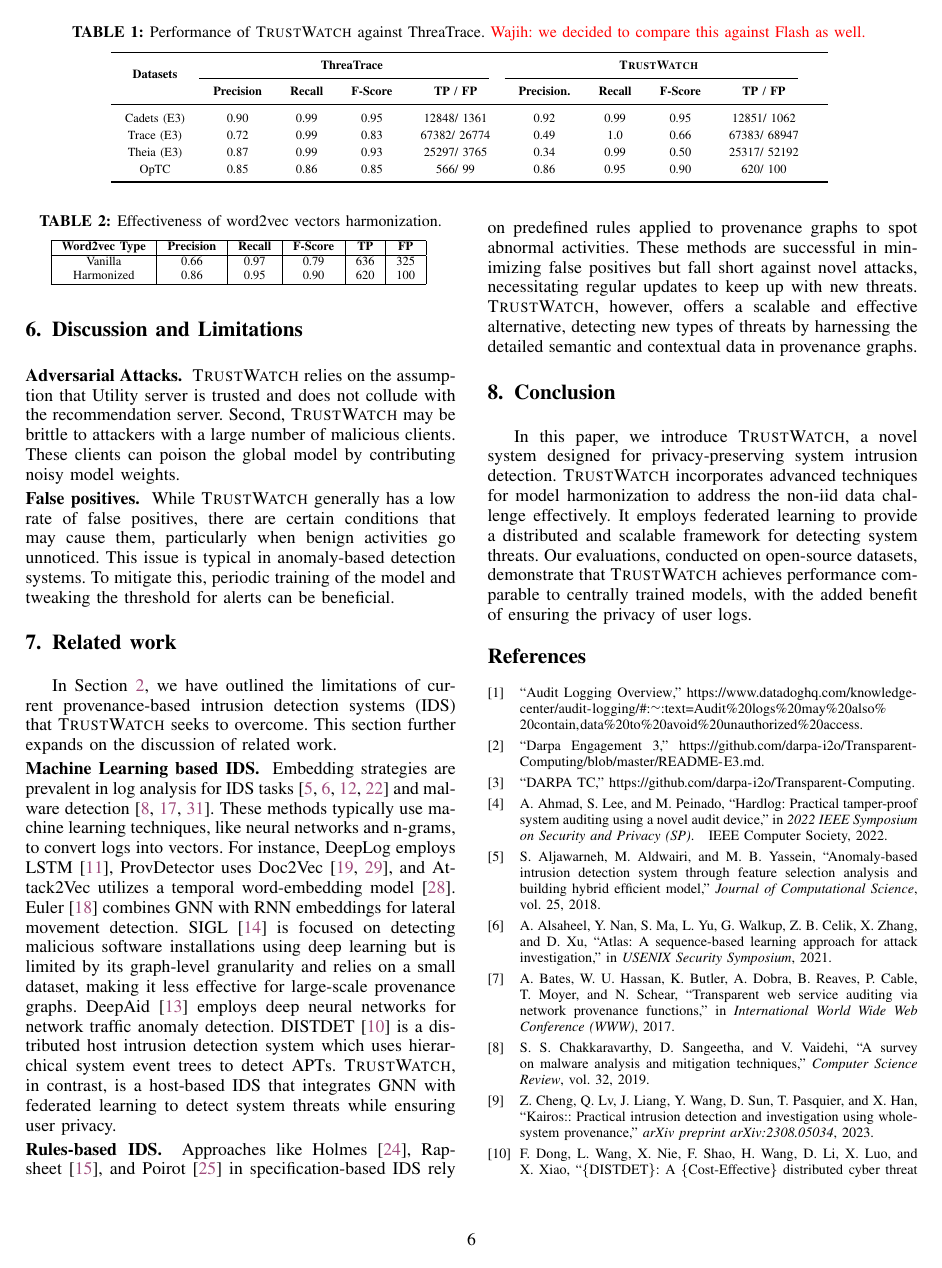
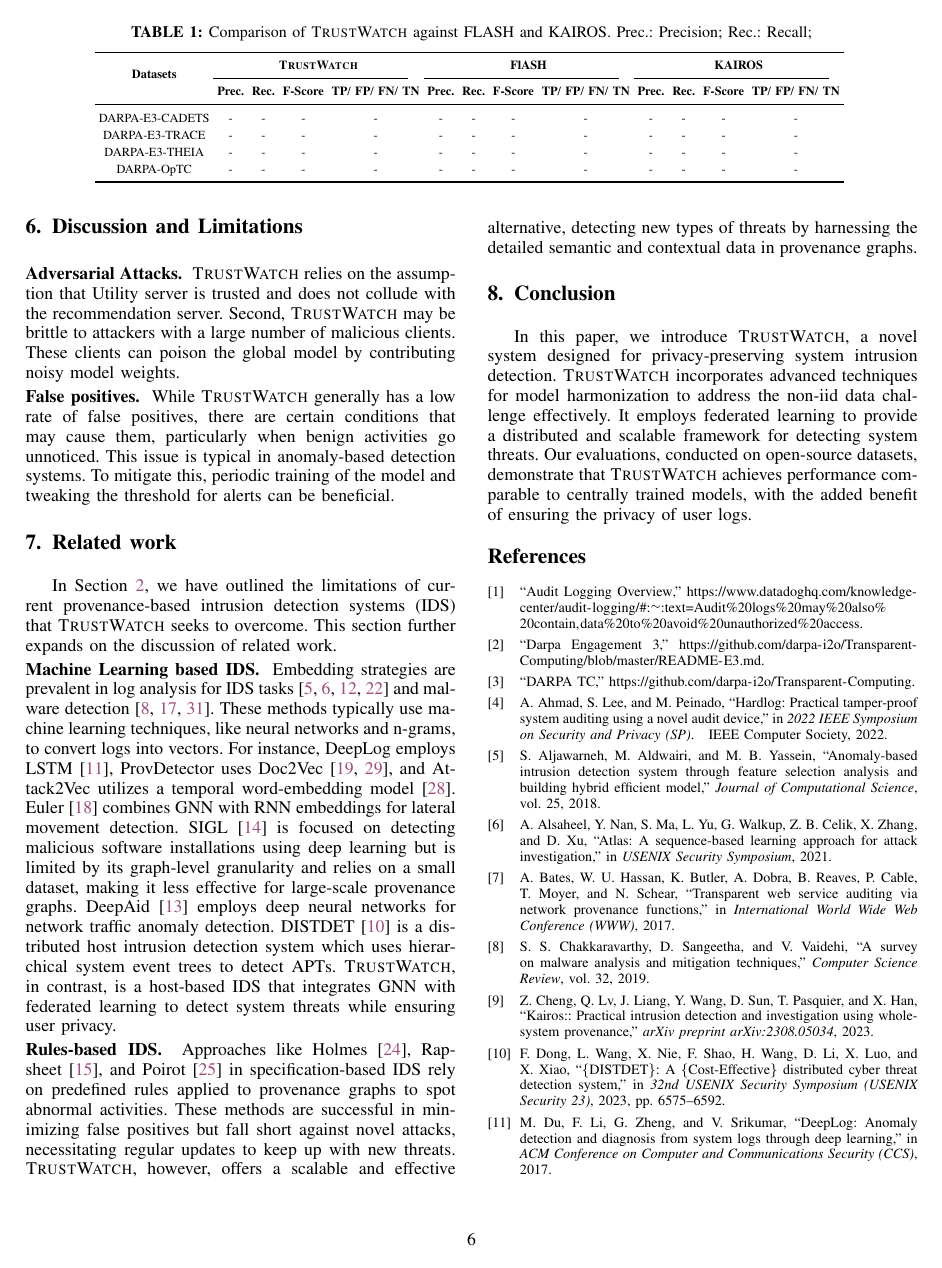
Before and after one commit to DART-Laboratory/gestalt, a LaTeX paper (paper/main.tex, which reads paper/eval.tex): page 6 of 7. Compiled offline with pdfLaTeX; a missing font is replaced by an installed copy or a similar font; a LaTeX package or settings file that is missing is left out.

Commit message:
formatting evaluation table

```diff
--- a/paper/eval.tex
+++ b/paper/eval.tex
@@ -18,25 +18,25 @@
 \begin{table*}[t!]
   \centering
   \scriptsize
-    \caption{Performance of \Sys against \threatrace. \wajih{we decided to compare this against Flash as well. }}
-    \setlength{\tabcolsep}{8pt}
+  \caption{Comparison of \Sys against FLASH and KAIROS. Prec.: Precision; Rec.: Recall;}
+  \setlength{\tabcolsep}{2.2pt}
   \begin{tabular}{ccccccccccccc}
     \toprule
 
   \multirow{2}{*}{\textbf{Datasets}}
-    & \multicolumn{4}{c }{\Norothead{ \bf \threatrace}}
   & \multicolumn{4}{c }{\Norothead{ \bf \Sys}}
+  & \multicolumn{4}{c }{\Norothead{ \bf FlASH}}
+  & \multicolumn{4}{c }{\Norothead{ \bf KAIROS}}
   \\ \cmidrule(r{\tbspace}){2-5} \cmidrule(r{\tbspace}){6-9} \cmidrule(r{\tbspace}){10-13}
 
-      & {\bf Precision} &  {\bf Recall} & {\bf \fscore} & {\bf TP} / {\bf FP}  & {\bf Precision.}  & {\bf Recall} & {\bf \fscore} & {\bf TP} / {\bf FP}   \\
+    & {\bf Prec.} &  {\bf Rec.} & {\bf \fscore} & {\bf TP}/ {\bf FP}/ {\bf FN}/ {\bf TN} & {\bf Prec.}  & {\bf Rec.} & {\bf \fscore} & {\bf TP}/ {\bf FP}/ {\bf FN}/ {\bf TN} & {\bf Prec.}  & {\bf Rec.} & {\bf \fscore} & {\bf TP}/ {\bf FP}/ {\bf FN}/ {\bf TN} \\
 
   \midrule
 
-    Cadets (E3) &  \TCP  & \TCR & \TCF & \TCTP/ \TCFP & \FCP & \FCR & \FCF & \FCTP/ \FCFP  \\
-    Trace (E3) &  \TTP  & \TTR & \TTF & \TTTP/ \TTFP & \FTP  & \FTR & \FTF & \FTTP / \FTFP   \\
-    Theia (E3) &  \TTHP  & \TTHR & \TTHF & \TTHTP/ \TTHFP & \FTHP  & \FTHR & \FTHF & \FTHTP / \FTHFP  \\
-
-    \optc & \TOAP  & \TOAR & \TOAF & \TOATP/ \TOAFP & \FOAP  & \FOAR & \FOAF & \FOATP/ \FOAFP \\
+  DARPA-E3-CADETS &  - & - & - & - & - & - & - & - & - & - & - & - \\
+  DARPA-E3-TRACE &  - & - & - & - & - & - & - & - & - & - & - & - \\
+  DARPA-E3-THEIA &  - & - & - & - & - & - & - & - & - & - & - & - \\
+  DARPA-OpTC & - & - & - & - & - & - & - & - & - & - & - & - \\
   \bottomrule
   \end{tabular}
 \label{summary:benchmarks:large}
@@ -48,20 +48,20 @@
  \subsection*{RQ2. Efficacy of Word2vec harmonization}
  To evaluate the efficacy of our method, we performed experiments comparing the utility server-based harmonized model with a local word2vec model on each client. These experiments utilized the \optc dataset. The findings, detailed in Table~\ref{local:wordvec}, demonstrate that our strategy significantly enhances the performance of \Sys. This improvement is attributed to our approach's ability to minimize noise in disparate word2vec vectors, thereby facilitating a more accurate interpretation of various activity patterns in the provenance graph by the \gnnshort model.
 
-\begin{table}[h!]
-    \centering
-    \scriptsize
-      \caption{Effectiveness of word2vec vectors harmonization.}
-        \begin{tabular}{ | c | c | c | c | c | c |}
-          \hline
-            \bf Word2vec Type & \bf Precision & \bf Recall & \bf \fscore & \bf TP & \bf FP \\
-          \hline
-           Vanilla & 0.66  & 0.97 & 0.79 & 636 & 325 \\
-           Harmonized & \FOAP  & \FOAR & \FOAF & \FOATP & \FOAFP \\
-          \hline
-        \end{tabular}
-        \label{local:wordvec}
-    \end{table}
+% \begin{table}[h!]
+%     \centering
+%     \scriptsize
+%       \caption{Effectiveness of word2vec vectors harmonization.}
+%         \begin{tabular}{ | c | c | c | c | c | c |}
+%           \hline
+%             \bf Word2vec Type & \bf Precision & \bf Recall & \bf \fscore & \bf TP & \bf FP \\
+%           \hline
+%            Vanilla & 0.66  & 0.97 & 0.79 & 636 & 325 \\
+%            Harmonized & \FOAP  & \FOAR & \FOAF & \FOATP & \FOAFP \\
+%           \hline
+%         \end{tabular}
+%         \label{local:wordvec}
+%     \end{table}
 
 
 %   \begin{table}[h!]
```
Lines whose indentation alone changed are shown as unchanged.
